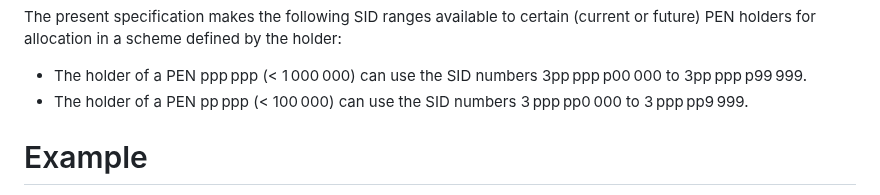
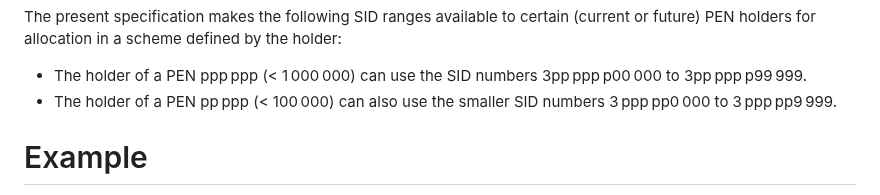
Before and after one commit to core-wg/sid-pen, a Markdown page: draft-ietf-core-yang-sid-pen.md, the part around the change. Rendered like a GitHub page.

Commit message:
Use the concept of a "smaller SID" as suggested

```diff
--- a/draft-ietf-core-yang-sid-pen.md
+++ b/draft-ietf-core-yang-sid-pen.md
@@ -119,7 +119,7 @@ by the holder:
 
 * The holder of a PEN ppp ppp (< 1 000 000) can use the SID numbers
 3pp ppp p00 000 to 3pp ppp p99 999.
-* The holder of a PEN pp ppp (< 100 000) can use the SID numbers
+* The holder of a PEN pp ppp (< 100 000) can also use the smaller SID numbers
 3 ppp pp0 000 to 3 ppp pp9 999.
 
 # Example
```
